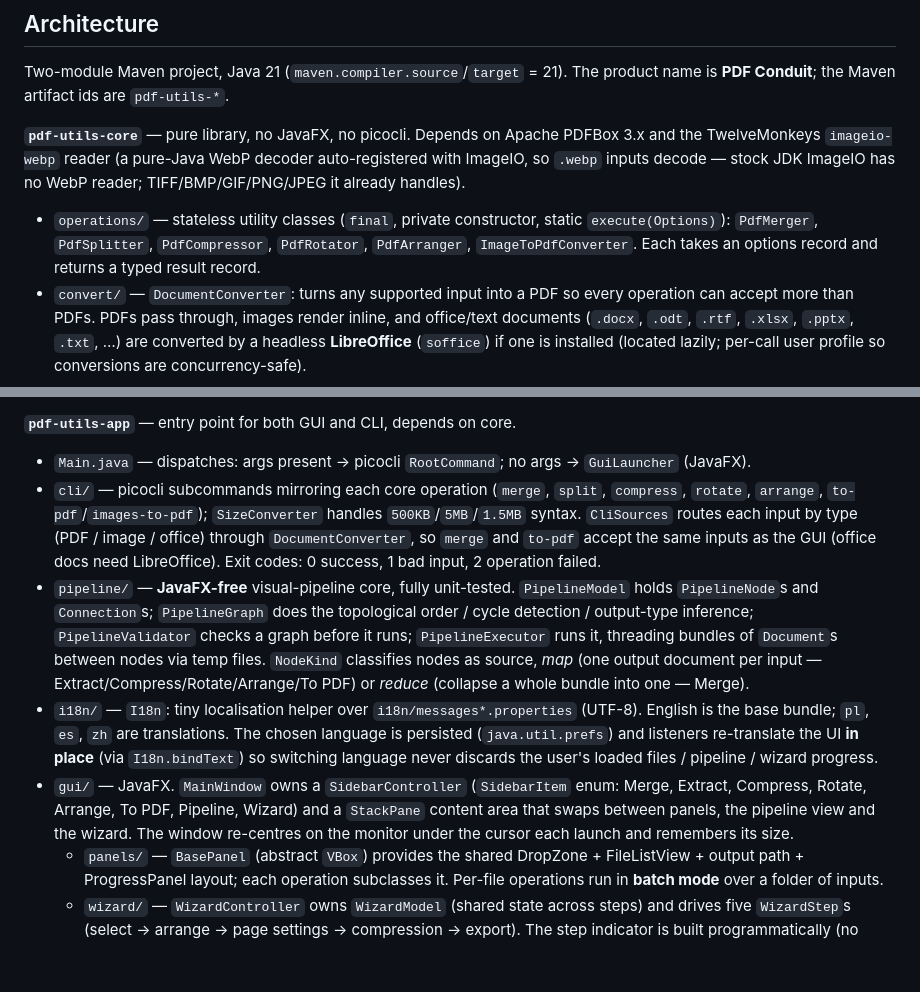
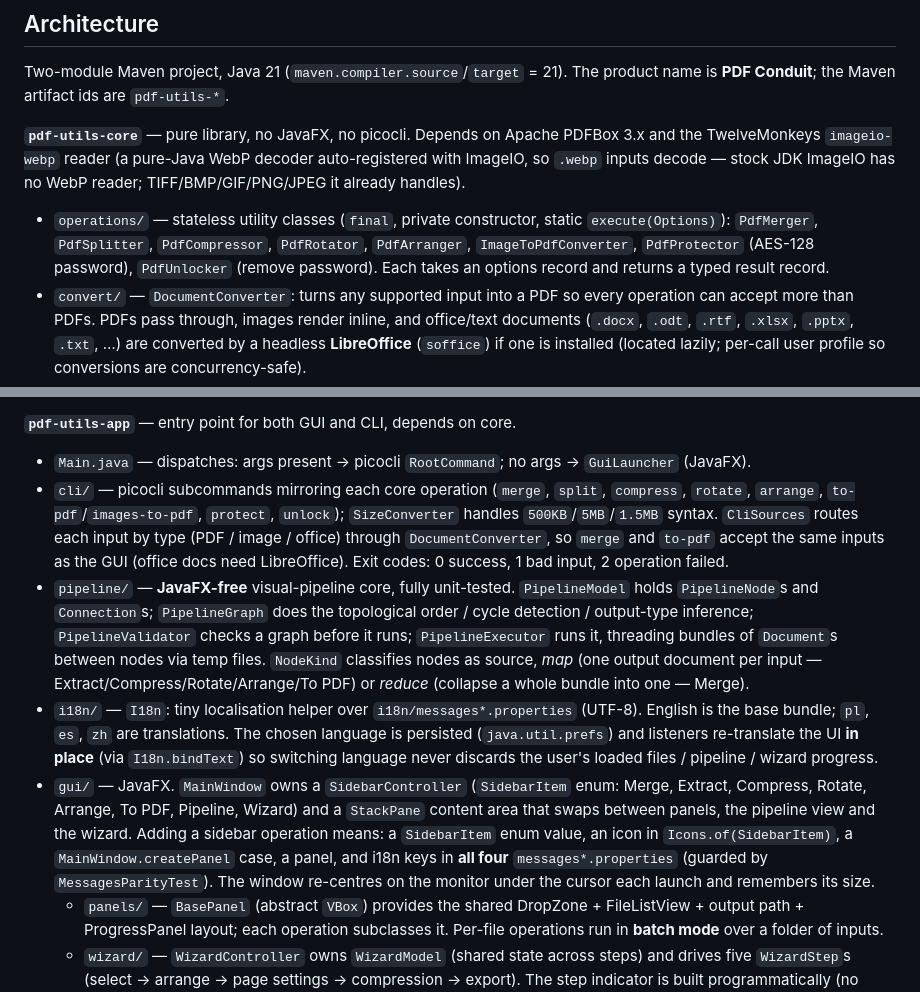
Before and after one commit to Capybara666/pdf-conduit, a Markdown page: CLAUDE.md, 2 parts joined by grey strips. Drawn GitHub-style; blank space fills up the shorter version.

```diff
--- a/CLAUDE.md
+++ b/CLAUDE.md
@@ -43,7 +43,8 @@ auto-registered with ImageIO, so `.webp` inputs decode — stock JDK ImageIO has
 WebP reader; TIFF/BMP/GIF/PNG/JPEG it already handles).
 - `operations/` — stateless utility classes (`final`, private constructor, static
   `execute(Options)`): `PdfMerger`, `PdfSplitter`, `PdfCompressor`, `PdfRotator`,
-  `PdfArranger`, `ImageToPdfConverter`. Each takes an options record and returns a
+  `PdfArranger`, `ImageToPdfConverter`, `PdfProtector` (AES-128 password),
+  `PdfUnlocker` (remove password). Each takes an options record and returns a
   typed result record.
 - `convert/` — `DocumentConverter`: turns any supported input into a PDF so every
   operation can accept more than PDFs. PDFs pass through, images render inline,
@@ -67,7 +68,8 @@ WebP reader; TIFF/BMP/GIF/PNG/JPEG it already handles).
 - `Main.java` — dispatches: args present → picocli `RootCommand`; no args →
   `GuiLauncher` (JavaFX).
 - `cli/` — picocli subcommands mirroring each core operation (`merge`, `split`,
-  `compress`, `rotate`, `arrange`, `to-pdf`/`images-to-pdf`); `SizeConverter`
+  `compress`, `rotate`, `arrange`, `to-pdf`/`images-to-pdf`, `protect`, `unlock`);
+  `SizeConverter`
   handles `500KB`/`5MB`/`1.5MB` syntax. `CliSources` routes each input by type
   (PDF / image / office) through `DocumentConverter`, so `merge` and `to-pdf`
   accept the same inputs as the GUI (office docs need LibreOffice). Exit codes:
@@ -87,7 +89,9 @@ WebP reader; TIFF/BMP/GIF/PNG/JPEG it already handles).
 - `gui/` — JavaFX. `MainWindow` owns a `SidebarController` (`SidebarItem` enum:
   Merge, Extract, Compress, Rotate, Arrange, To PDF, Pipeline, Wizard) and a
   `StackPane` content area that swaps between panels, the pipeline view and the
-  wizard. The window re-centres on the monitor under the cursor each launch and
+  wizard. Adding a sidebar operation means: a `SidebarItem` enum value, an icon
+  in `Icons.of(SidebarItem)`, a `MainWindow.createPanel` case, a panel, and
+  i18n keys in **all four** `messages*.properties` (guarded by `MessagesParityTest`). The window re-centres on the monitor under the cursor each launch and
   remembers its size.
   - `panels/` — `BasePanel` (abstract `VBox`) provides the shared DropZone +
     FileListView + output path + ProgressPanel layout; each operation subclasses
```
Also changed, not shown: README.md (+4 -1 lines), USER_GUIDE.md (+4 -0 lines).
